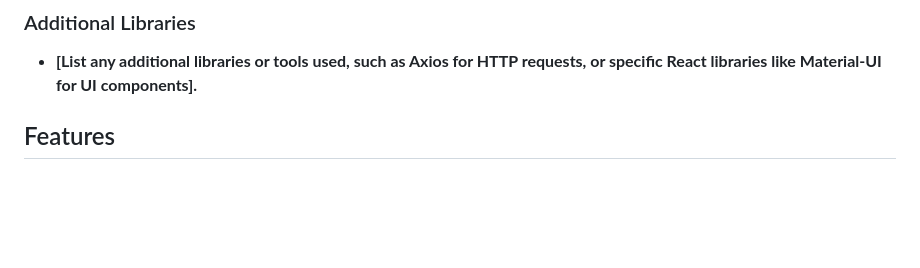
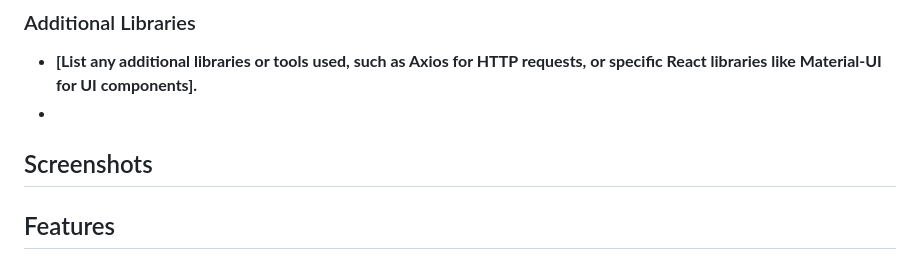
Before and after one commit to advanced-computer-lab-2023/Team-Caffeine-Clinic, a Markdown page: README.md, the part around the change. Drawn GitHub-style; blank space fills up the shorter version.

```diff
--- a/README.md
+++ b/README.md
@@ -31,6 +31,8 @@ In addition to the core MERN technologies, this project also utilizes:
 ### Additional Libraries
 
 - **[List any additional libraries or tools used, such as Axios for HTTP requests, or specific React libraries like Material-UI for UI components].**
+-
+## Screenshots
 
 ## Features
 
```
